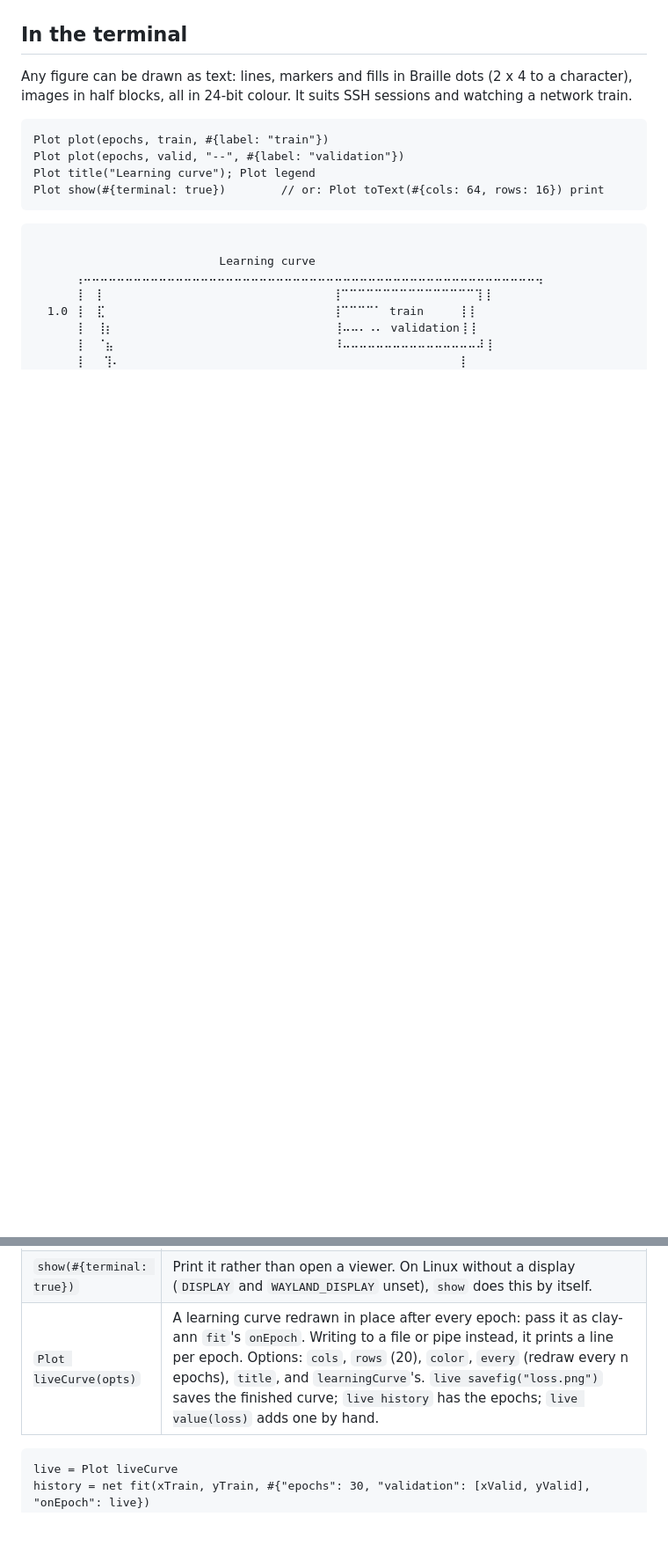
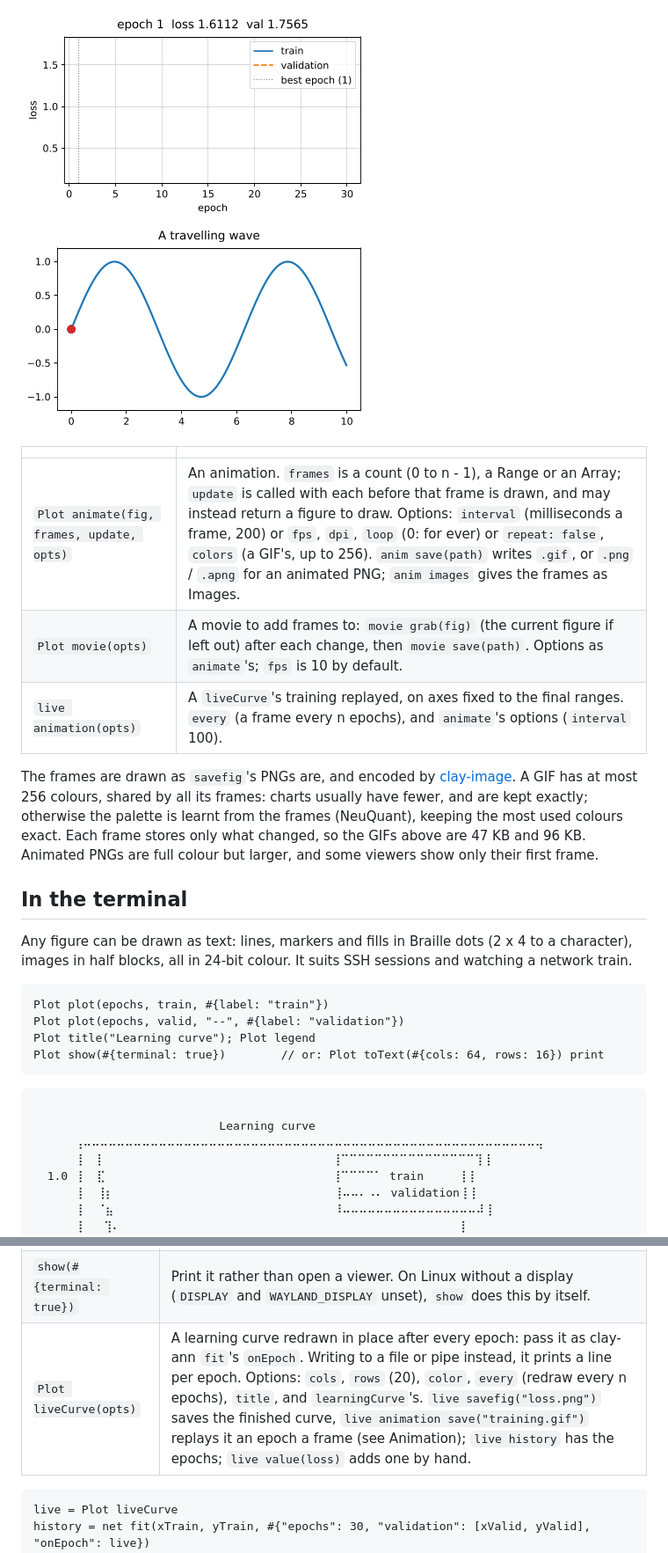
Before and after one commit to mseminatore/clay-plot, a Markdown page: README.md, 2 parts joined by grey strips. Shown at 88% size. Rendered like a GitHub page; pictures changed too: docs/images/training.gif (added), docs/images/wave.gif (added); blank space fills up the shorter version.

Commit message:
add animated gif and apng support

````diff
--- a/README.md
+++ b/README.md
@@ -283,3 +340,17 @@ Plot xlabel("frame"); Plot ylabel("mel band")
+![A learning curve replayed](docs/images/training.gif) ![A travelling wave](docs/images/wave.gif)
+
+| | |
+|---|---|
+| `Plot animate(fig, frames, update, opts)` | An animation. `frames` is a count (0 to n - 1), a Range or an Array; `update` is called with each before that frame is drawn, and may instead return a figure to draw. Options: `interval` (milliseconds a frame, 200) or `fps`, `dpi`, `loop` (0: for ever) or `repeat: false`, `colors` (a GIF's, up to 256). `anim save(path)` writes `.gif`, or `.png` / `.apng` for an animated PNG; `anim images` gives the frames as Images. |
+| `Plot movie(opts)` | A movie to add frames to: `movie grab(fig)` (the current figure if left out) after each change, then `movie save(path)`. Options as `animate`'s; `fps` is 10 by default. |
+| `live animation(opts)` | A `liveCurve`'s training replayed, on axes fixed to the final ranges. `every` (a frame every n epochs), and `animate`'s options (`interval` 100). |
+
+The frames are drawn as `savefig`'s PNGs are, and encoded by [clay-image](https://github.com/mseminatore/clay-image).
+A GIF has at most 256 colours, shared by all its frames: charts usually have fewer, and are kept
+exactly; otherwise the palette is learnt from the frames (NeuQuant), keeping the most used
+colours exact. Each frame stores only what changed, so the GIFs above are 47 KB and 96 KB.
+Animated PNGs are full colour but larger, and some viewers show only their first frame.
+
 ## In the terminal
 
 Any figure can be drawn as text: lines, markers and fills in Braille dots (2 x 4 to a
@@ -316,7 +387,7 @@ Plot show(#{terminal: true})        // or: Plot toText(#{cols: 64, rows: 16}) pr
 |---|---|
 | `toText(opts)` | The figure (`fig toText`, or `Plot toText` for the current one) as a String of lines. `cols` (the `COLUMNS` variable, or 80), `rows` (from the figure's shape, at most `LINES` - 1), `color` (`true` when writing to a terminal; `false` for plain text). |
 | `show(#{terminal: true})` | Print it rather than open a viewer. On Linux without a display (`DISPLAY` and `WAYLAND_DISPLAY` unset), `show` does this by itself. |
-| `Plot liveCurve(opts)` | A learning curve redrawn in place after every epoch: pass it as clay-ann `fit`'s `onEpoch`. Writing to a file or pipe instead, it prints a line per epoch. Options: `cols`, `rows` (20), `color`, `every` (redraw every n epochs), `title`, and `learningCurve`'s. `live savefig("loss.png")` saves the finished curve; `live history` has the epochs; `live value(loss)` adds one by hand. |
+| `Plot liveCurve(opts)` | A learning curve redrawn in place after every epoch: pass it as clay-ann `fit`'s `onEpoch`. Writing to a file or pipe instead, it prints a line per epoch. Options: `cols`, `rows` (20), `color`, `every` (redraw every n epochs), `title`, and `learningCurve`'s. `live savefig("loss.png")` saves the finished curve, `live animation save("training.gif")` replays it an epoch a frame (see Animation); `live history` has the epochs; `live value(loss)` adds one by hand. |
 
 ```clay
 live = Plot liveCurve
````
Also changed, not shown: other parts of README.md (+60 -1 lines), docs/images/dates_density.png (added), 9 other files.
